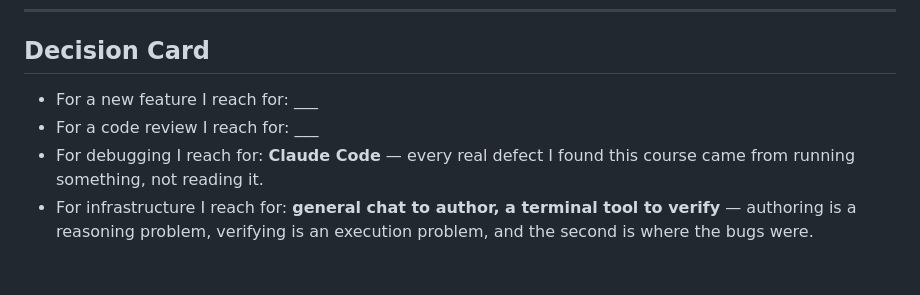
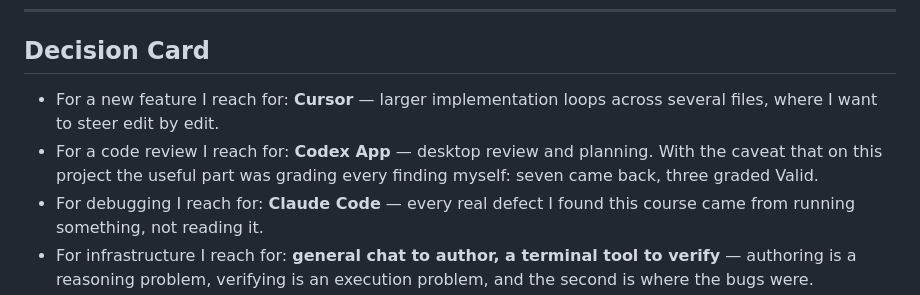
Before and after one commit to nathalie-r23/task-tracker, a Markdown page: docs/ai-playbook.md, the part around the change. Rendered like a GitHub page; blank space fills up the shorter version.

Commit message:
docs: complete the AI playbook Decision Card
Cursor for new features, Codex App for code review — the two lines that needed
the author's own experience, since this session only ever observed one of the
five tools.

The review line keeps the caveat the evidence supports: the value came from
grading every finding rather than from the tool producing better ones. Seven
findings, three graded Valid.

Co-Authored-By: Claude Opus 5 <noreply@anthropic.com>

```diff
--- a/docs/ai-playbook.md
+++ b/docs/ai-playbook.md
@@ -57,8 +57,11 @@
 
 ## Decision Card
 
-- For a new feature I reach for: ___
-- For a code review I reach for: ___
+- For a new feature I reach for: **Cursor** — larger implementation loops across
+  several files, where I want to steer edit by edit.
+- For a code review I reach for: **Codex App** — desktop review and planning.
+  With the caveat that on this project the useful part was grading every finding
+  myself: seven came back, three graded Valid.
 - For debugging I reach for: **Claude Code** — every real defect I found this
   course came from running something, not reading it.
 - For infrastructure I reach for: **general chat to author, a terminal tool to
```
